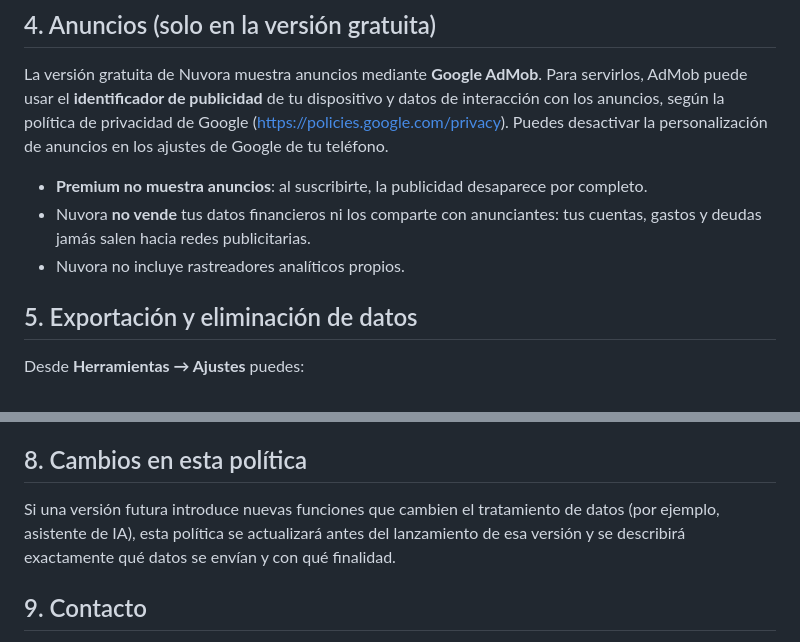
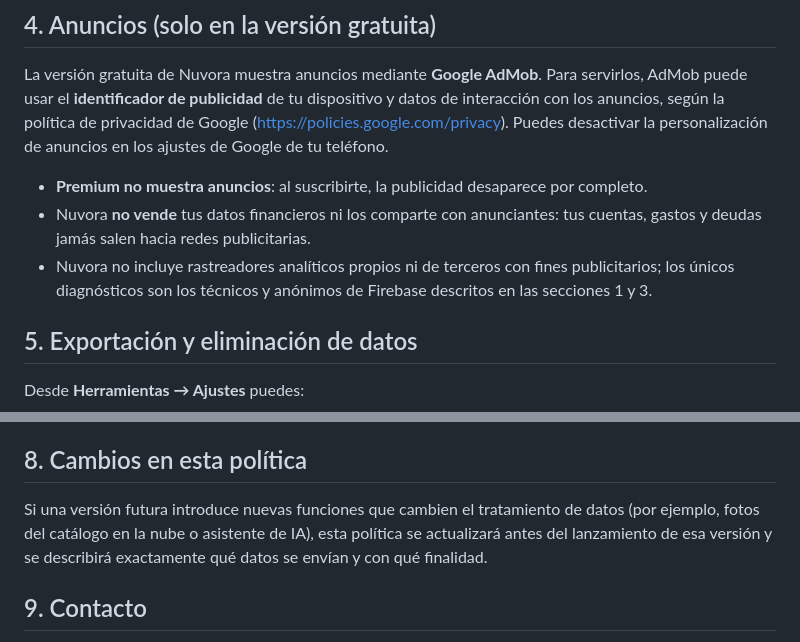
Before and after one commit to nuvora-ve/nuvora-ve.github.io, a Markdown page: privacidad.md, 2 parts joined by grey strips. GitHub-like rendering.

```diff
--- a/privacidad.md
+++ b/privacidad.md
@@ -41,7 +45,7 @@ La versión gratuita de Nuvora muestra anuncios mediante **Google AdMob**. Para
 
 - **Premium no muestra anuncios**: al suscribirte, la publicidad desaparece por completo.
 - Nuvora **no vende** tus datos financieros ni los comparte con anunciantes: tus cuentas, gastos y deudas jamás salen hacia redes publicitarias.
-- Nuvora no incluye rastreadores analíticos propios.
+- Nuvora no incluye rastreadores analíticos propios ni de terceros con fines publicitarios; los únicos diagnósticos son los técnicos y anónimos de Firebase descritos en las secciones 1 y 3.
 
 ## 5. Exportación y eliminación de datos
 
@@ -61,7 +65,7 @@ La aplicación no está dirigida a menores de 13 años y no recopila datos de me
 
 ## 8. Cambios en esta política
 
-Si una versión futura introduce nuevas funciones que cambien el tratamiento de datos (por ejemplo, asistente de IA), esta política se actualizará antes del lanzamiento de esa versión y se describirá exactamente qué datos se envían y con qué finalidad.
+Si una versión futura introduce nuevas funciones que cambien el tratamiento de datos (por ejemplo, fotos del catálogo en la nube o asistente de IA), esta política se actualizará antes del lanzamiento de esa versión y se describirá exactamente qué datos se envían y con qué finalidad.
 
 ## 9. Contacto
 
```
Also changed, not shown: other parts of privacidad.md (+6 -2 lines).
